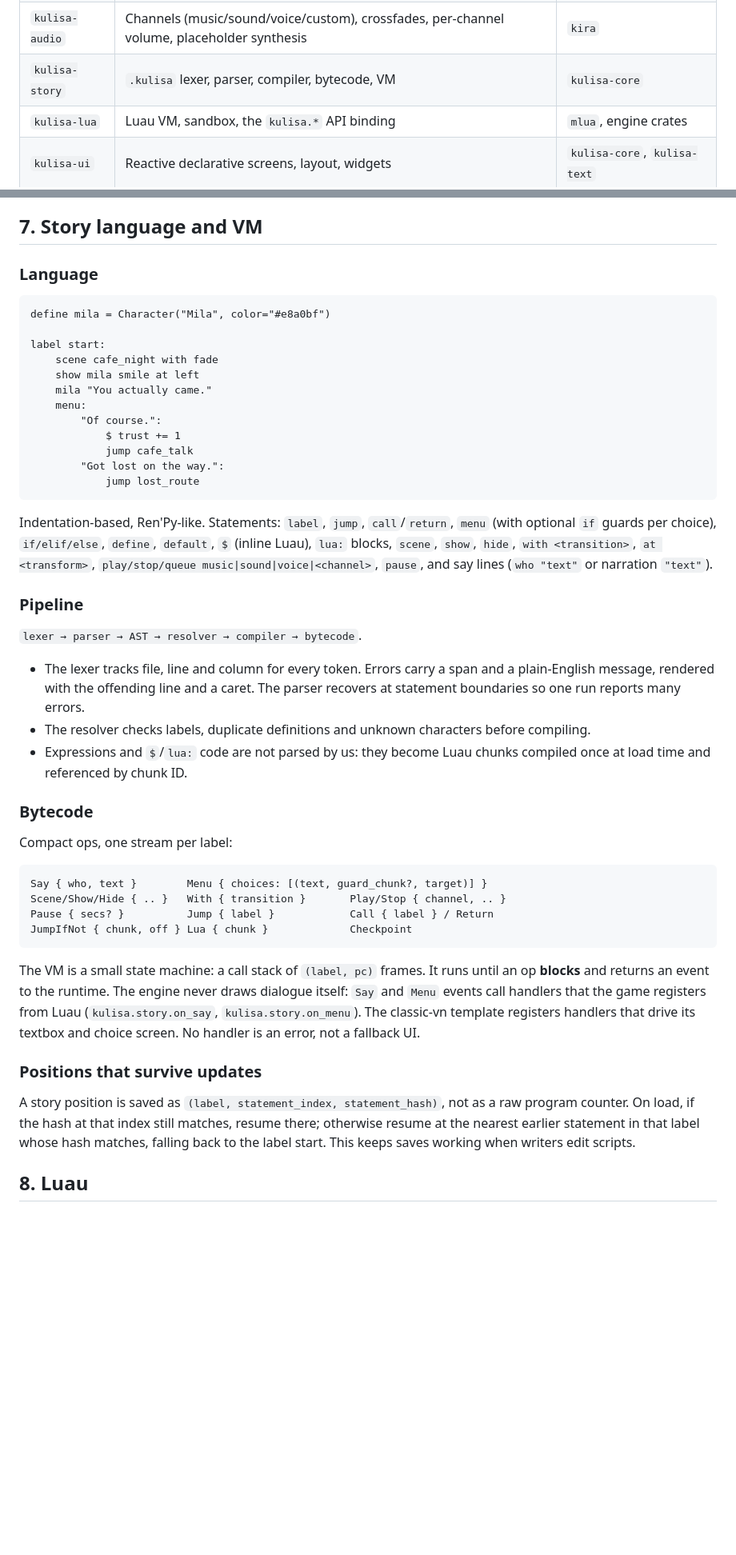
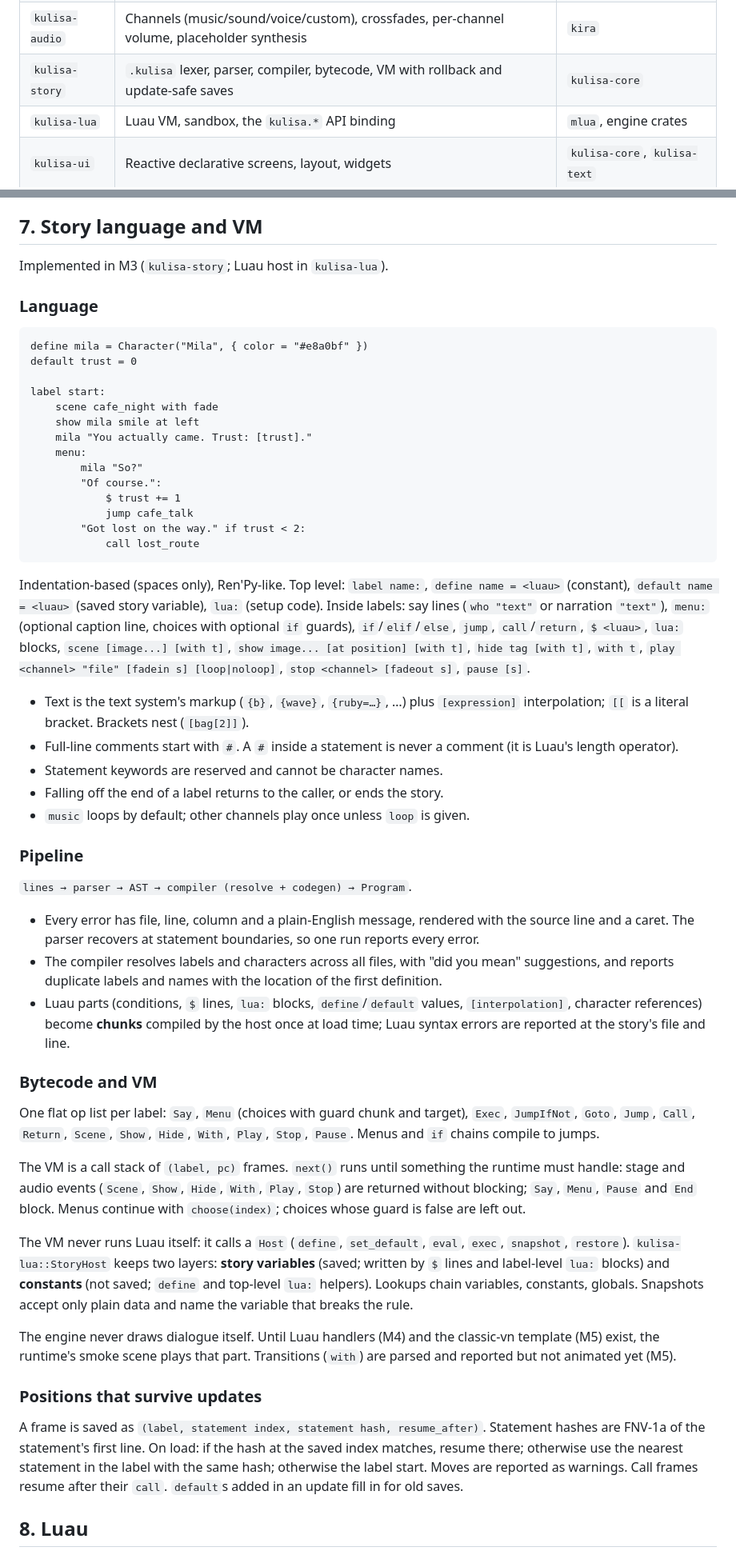
Before and after one commit to nikolchaa/Kulisa, a Markdown page: docs/DESIGN.md, 2 parts joined by grey strips. Shown at 80% size. Drawn GitHub-style; blank space fills up the shorter version.

Commit message:
docs: describe the M3 story language, VM, rollback and saves

````diff
--- a/docs/DESIGN.md
+++ b/docs/DESIGN.md
@@ -44,7 +44,7 @@ Building blocks we depend on: `winit`, `wgpu`, `cosmic-text`, `kira`, `mlua`
 | `kulisa-render` | wgpu device, batcher, textures/atlases, meshes, shaders, render targets, post-fx | `wgpu`, `image`, `kulisa-core` |
 | `kulisa-text` | Markup, cosmic-text shaping, glyph cache in the sprite atlas, typewriter, effects, ruby | `cosmic-text`, `kulisa-core`, `kulisa-render` |
 | `kulisa-audio` | Channels (music/sound/voice/custom), crossfades, per-channel volume, placeholder synthesis | `kira` |
-| `kulisa-story` | `.kulisa` lexer, parser, compiler, bytecode, VM | `kulisa-core` |
+| `kulisa-story` | `.kulisa` lexer, parser, compiler, bytecode, VM with rollback and update-safe saves | `kulisa-core` |
 | `kulisa-lua` | Luau VM, sandbox, the `kulisa.*` API binding | `mlua`, engine crates |
 | `kulisa-ui` | Reactive declarative screens, layout, widgets | `kulisa-core`, `kulisa-text` |
 | `kulisa-runtime` | Frame loop, event dispatch, live reload, wiring | all of the above |
@@ -264,66 +264,91 @@ Implemented in M2 (`kulisa-audio`) on kira.
 
 ## 7. Story language and VM
 
+Implemented in M3 (`kulisa-story`; Luau host in `kulisa-lua`).
+
 ### Language
 
 ```
-define mila = Character("Mila", color="#e8a0bf")
+define mila = Character("Mila", { color = "#e8a0bf" })
+default trust = 0
 
 label start:
     scene cafe_night with fade
     show mila smile at left
-    mila "You actually came."
+    mila "You actually came. Trust: [trust]."
     menu:
+        mila "So?"
         "Of course.":
             $ trust += 1
             jump cafe_talk
-        "Got lost on the way.":
-            jump lost_route
+        "Got lost on the way." if trust < 2:
+            call lost_route
 ```
 
-Indentation-based, Ren'Py-like. Statements: `label`, `jump`, `call`/`return`,
-`menu` (with optional `if` guards per choice), `if/elif/else`, `define`,
-`default`, `$` (inline Luau), `lua:` blocks, `scene`, `show`, `hide`,
-`with <transition>`, `at <transform>`, `play/stop/queue music|sound|voice|<channel>`,
-`pause`, and say lines (`who "text"` or narration `"text"`).
+Indentation-based (spaces only), Ren'Py-like. Top level: `label name:`,
+`define name = <luau>` (constant), `default name = <luau>` (saved story
+variable), `lua:` (setup code). Inside labels: say lines (`who "text"` or
+narration `"text"`), `menu:` (optional caption line, choices with optional
+`if` guards), `if`/`elif`/`else`, `jump`, `call`/`return`, `$ <luau>`, `lua:`
+blocks, `scene [image...] [with t]`, `show image... [at position] [with t]`,
+`hide tag [with t]`, `with t`, `play <channel> "file" [fadein s] [loop|noloop]`,
+`stop <channel> [fadeout s]`, `pause [s]`.
+
+- Text is the text system's markup (`{b}`, `{wave}`, `{ruby=…}`, …) plus
+  `[expression]` interpolation; `[[` is a literal bracket. Brackets nest
+  (`[bag[2]]`).
+- Full-line comments start with `#`. A `#` inside a statement is never a
+  comment (it is Luau's length operator).
+- Statement keywords are reserved and cannot be character names.
+- Falling off the end of a label returns to the caller, or ends the story.
+- `music` loops by default; other channels play once unless `loop` is given.
 
 ### Pipeline
 
-`lexer → parser → AST → resolver → compiler → bytecode`.
+`lines → parser → AST → compiler (resolve + codegen) → Program`.
 
-- The lexer tracks file, line and column for every token. Errors carry a span
-  and a plain-English message, rendered with the offending line and a caret.
-  The parser recovers at statement boundaries so one run reports many errors.
-- The resolver checks labels, duplicate definitions and unknown characters
-  before compiling.
-- Expressions and `$`/`lua:` code are not parsed by us: they become Luau chunks
-  compiled once at load time and referenced by chunk ID.
+- Every error has file, line, column and a plain-English message, rendered with
+  the source line and a caret. The parser recovers at statement boundaries, so
+  one run reports every error.
+- The compiler resolves labels and characters across all files, with
+  "did you mean" suggestions, and reports duplicate labels and names with the
+  location of the first definition.
+- Luau parts (conditions, `$` lines, `lua:` blocks, `define`/`default` values,
+  `[interpolation]`, character references) become **chunks** compiled by the
+  host once at load time; Luau syntax errors are reported at the story's file
+  and line.
 
-### Bytecode
+### Bytecode and VM
 
-Compact ops, one stream per label:
+One flat op list per label: `Say`, `Menu` (choices with guard chunk and target),
+`Exec`, `JumpIfNot`, `Goto`, `Jump`, `Call`, `Return`, `Scene`, `Show`, `Hide`,
+`With`, `Play`, `Stop`, `Pause`. Menus and `if` chains compile to jumps.
 
-```
-Say { who, text }        Menu { choices: [(text, guard_chunk?, target)] }
-Scene/Show/Hide { .. }   With { transition }       Play/Stop { channel, .. }
-Pause { secs? }          Jump { label }            Call { label } / Return
-JumpIfNot { chunk, off } Lua { chunk }             Checkpoint
-```
+The VM is a call stack of `(label, pc)` frames. `next()` runs until something
+the runtime must handle: stage and audio events (`Scene`, `Show`, `Hide`,
+`With`, `Play`, `Stop`) are returned without blocking; `Say`, `Menu`, `Pause`
+and `End` block. Menus continue with `choose(index)`; choices whose guard is
+false are left out.
 
-The VM is a small state machine: a call stack of `(label, pc)` frames. It runs
-until an op **blocks** and returns an event to the runtime. The engine never
-draws dialogue itself: `Say` and `Menu` events call handlers that the game
-registers from Luau (`kulisa.story.on_say`, `kulisa.story.on_menu`). The
-classic-vn template registers handlers that drive its textbox and choice
-screen. No handler is an error, not a fallback UI.
+The VM never runs Luau itself: it calls a `Host` (`define`, `set_default`,
+`eval`, `exec`, `snapshot`, `restore`). `kulisa-lua::StoryHost` keeps two
+layers: **story variables** (saved; written by `$` lines and label-level
+`lua:` blocks) and **constants** (not saved; `define` and top-level `lua:`
+helpers). Lookups chain variables, constants, globals. Snapshots accept only
+plain data and name the variable that breaks the rule.
+
+The engine never draws dialogue itself. Until Luau handlers (M4) and the
+classic-vn template (M5) exist, the runtime's smoke scene plays that part.
+Transitions (`with`) are parsed and reported but not animated yet (M5).
 
 ### Positions that survive updates
 
-A story position is saved as `(label, statement_index, statement_hash)`, not as
-a raw program counter. On load, if the hash at that index still matches, resume
-there; otherwise resume at the nearest earlier statement in that label whose
-hash matches, falling back to the label start. This keeps saves working when
-writers edit scripts.
+A frame is saved as `(label, statement index, statement hash, resume_after)`.
+Statement hashes are FNV-1a of the statement's first line. On load: if the hash
+at the saved index matches, resume there; otherwise use the nearest statement in
+the label with the same hash; otherwise the label start. Moves are reported as
+warnings. Call frames resume after their `call`. `default`s added in an update
+fill in for old saves.
 
 ## 8. Luau
 
````
Also changed, not shown: other parts of docs/DESIGN.md (+40 -23 lines).
